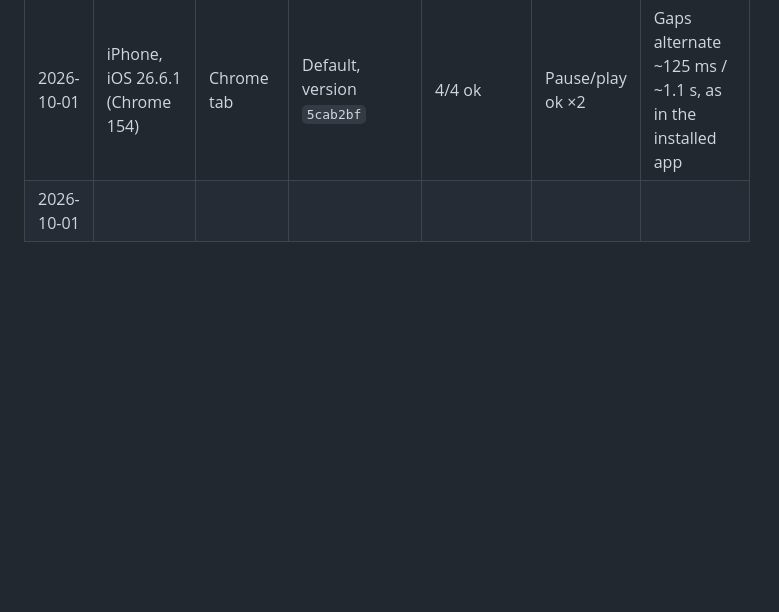
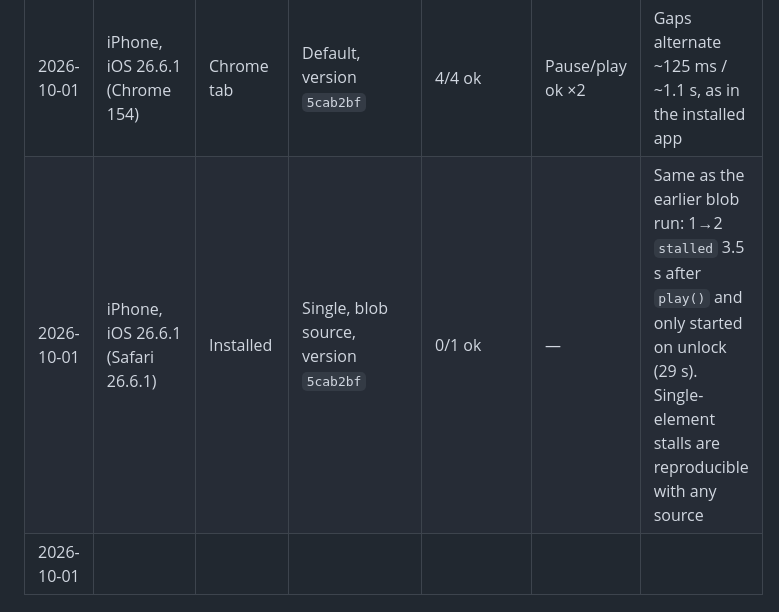
Before and after one commit to craigmcn/pandora-chorus, a Markdown page: docs/spikes/Background Audio.md, the part around the change. Rendered like a GitHub page; blank space fills up the shorter version.

Commit message:
docs: record second blob-source stall on iPhone
Single element with blob source stalled again until unlock,
confirming the stall happens regardless of where audio is loaded from.

Co-Authored-By: Claude Opus 5.5 <noreply@anthropic.com>

```diff
--- a/docs/spikes/Background Audio.md
+++ b/docs/spikes/Background Audio.md
@@ -70,6 +70,7 @@ Devices: iPhone and iPad (Safari tab *and* installed), Android phone (Chrome tab
 | 2026-10-01 | iPhone, iOS 26.6.1 (Safari 26.6.1) | Installed | Dual elements, SW cache, version `5cab2bf` | 2/2 ok | Confused | Gaps ~125 ms with no `waiting`: the preloaded element starts instantly. But a lock-screen play at 21:28:45 was logged while song 1 was already playing, and on unlock the *idle* preloaded element (song 2) started by itself alongside song 1. Lock-screen controls seem bound to the wrong element |
 | 2026-10-01 | iPhone, iOS 26.6.1 (Safari 26.6.1) | Installed | Single, **blob** source, version `5cab2bf` | 1/2 ok | — | 2→3 `stalled` even though the track was already in memory, and only reached `playing` on unlock (24 s). So the stall isn't the service worker: iOS sometimes won't finish loading a *new* `src` while locked |
 | 2026-10-01 | iPhone, iOS 26.6.1 (Chrome 154) | Chrome tab | Default, version `5cab2bf` | 4/4 ok | Pause/play ok ×2 | Gaps alternate ~125 ms / ~1.1 s, as in the installed app |
+| 2026-10-01 | iPhone, iOS 26.6.1 (Safari 26.6.1) | Installed | Single, blob source, version `5cab2bf` | 0/1 ok | — | Same as the earlier blob run: 1→2 `stalled` 3.5 s after `play()` and only started on unlock (29 s). Single-element stalls are reproducible with any source |
 | 2026-10-01 |  |  |  |  |  |  |
 
 ## Notes
```
